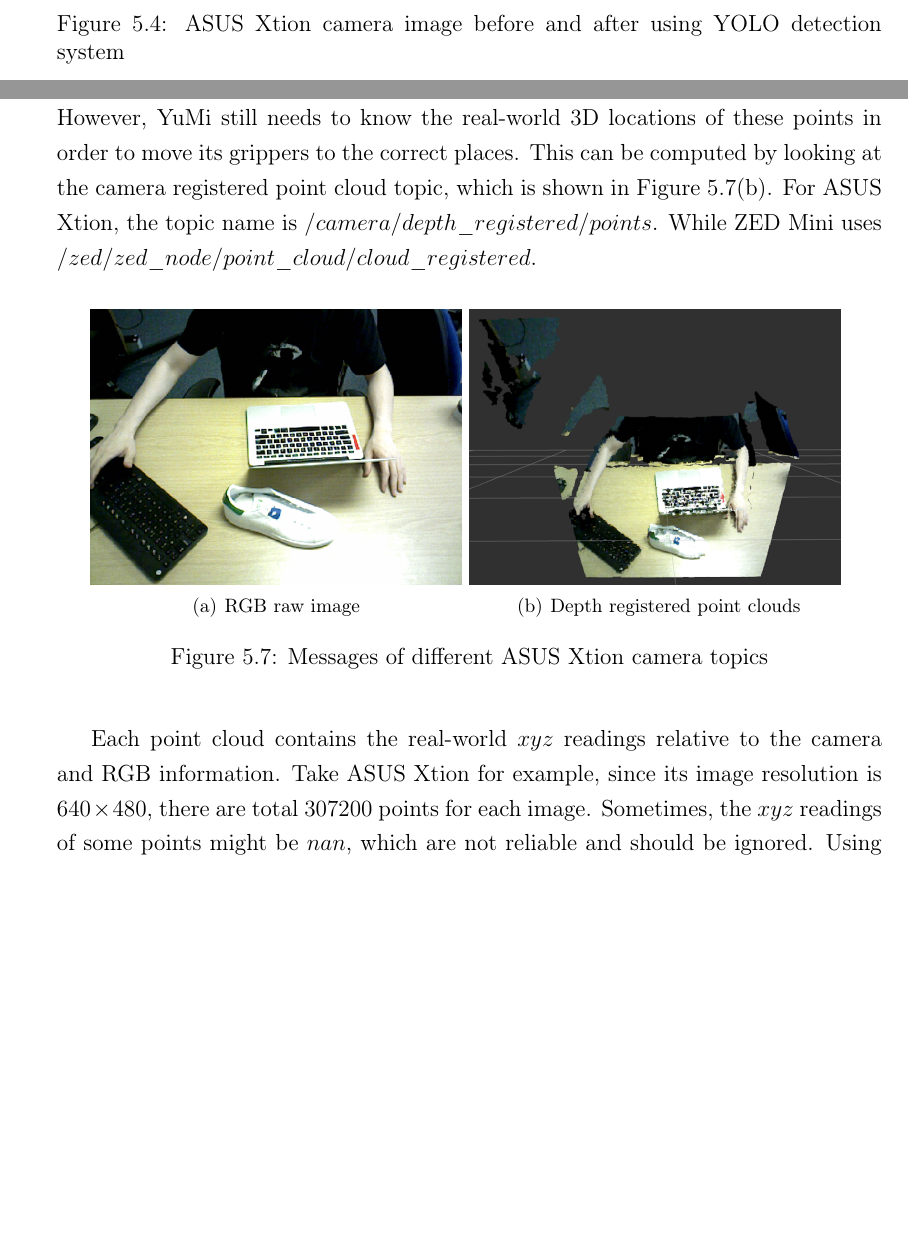
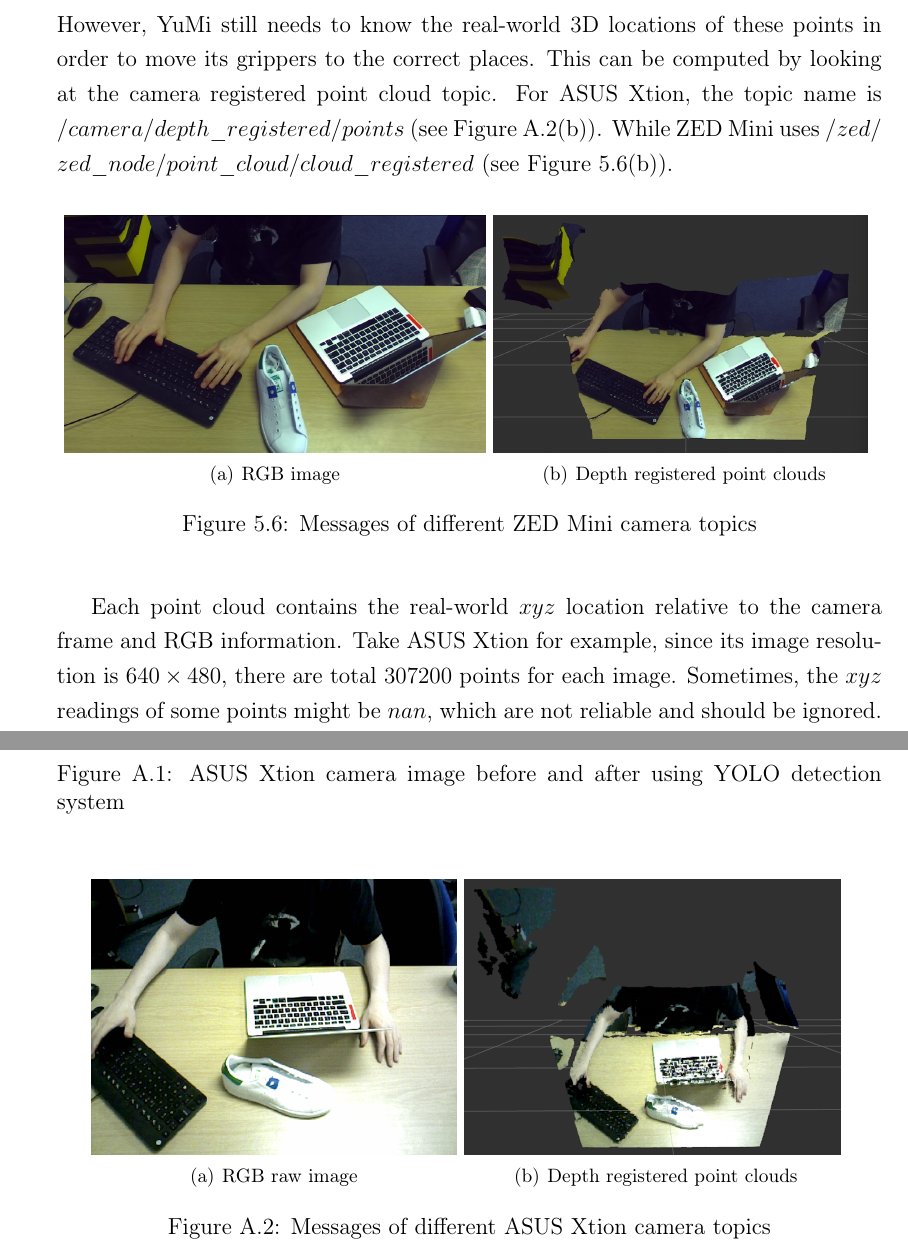
Before and after one commit to Martinpanzy/FYP---Final-Report, a LaTeX thesis (main.tex, which reads Implementation/implement_cv.tex, appendix/figtab.tex): two parts of pages 33 and 34 of 74 before the commit and two parts of pages 34 and 72 of 73 after it, joined at a grey line, cut so that both start at the same text, the shorter picture padded with empty space. Compiled offline with pdfLaTeX.

Commit message:
Updates from Overleaf

```diff
--- a/Implementation/implement_cv.tex
+++ b/Implementation/implement_cv.tex
@@ -100,16 +91,16 @@ In the beginning, the shoe can be placed on the workbench in different direction
 \label{adjustmentidea}
 \end{figure}
 
-To achieve this, the 2D pixel coordinates of these blue and orange points will firstly be documented, which can be determined based on the YOLO bounding box. However, YuMi still needs to know the real-world 3D locations of these points in order to move its grippers to the correct places. This can be computed by looking at the camera registered point cloud topic, which is shown in Figure \ref{ptcloud}. For ASUS Xtion, the topic name is $/camera/depth\_registered/points$. While ZED Mini uses $/zed\slash zed\_node\slash point\_cloud\slash cloud\_registered$.
+To achieve this, the 2D pixel coordinates of these blue and orange points will firstly be documented, which can be determined based on the YOLO bounding box. However, YuMi still needs to know the real-world 3D locations of these points in order to move its grippers to the correct places. This can be computed by looking at the camera registered point cloud topic. For ASUS Xtion, the topic name is $/camera/depth\_registered/points$ (see Figure \ref{ptcloud}). While ZED Mini uses $/zed\slash zed\_node\slash point\_cloud\slash cloud\_registered$ (see Figure \ref{ptcloudzed}).
 
 \begin{figure}[H]
 \centering
-\subfigure[RGB raw image]{\includegraphics[width = 0.45\columnwidth, height=50mm]{Implementation/cv/rgbpt.png}}
-\subfigure[Depth registered point clouds]{\includegraphics[width = 0.45\columnwidth, height=50mm]{Implementation/cv/ptcloud.png} \label{ptcloud}}
-\caption{Messages of different ASUS Xtion camera topics}
+\subfigure[RGB  image]{\includegraphics[height=4.3cm,keepaspectratio]{Implementation/cv/rgbptzed.jpg}}
+\subfigure[Depth registered point clouds]{\includegraphics[height=4.3cm,keepaspectratio]{Implementation/cv/ptcloudzed.jpg} \label{ptcloudzed}}
+\caption{Messages of different ZED Mini camera topics}
 \end{figure}
 
-Each point cloud contains the real-world $xyz$ readings relative to the camera and RGB information. Take ASUS Xtion for example, since its image resolution is $640 \times 480$, there are total $307200$ points for each image. Sometimes, the $xyz$ readings of some points might be $nan$, which are not reliable and should be ignored. Using those 2D pixel positions calculated previously, $pc2.read\_points$ function helps find the corresponding point cloud and return the reading.
+Each point cloud contains the real-world $xyz$ location relative to the camera frame and RGB information. Take ASUS Xtion for example, since its image resolution is $640 \times 480$, there are total $307200$ points for each image. Sometimes, the $xyz$ readings of some points might be $nan$, which are not reliable and should be ignored. Using those 2D pixel positions calculated previously, $pc2.read\_points$ function helps find the corresponding point cloud and return the reading.
 
 \begin{minted}[frame=single, framesep=1.5mm, baselinestretch=1, fontsize=\footnotesize, linenos, breaklines]{python}
 adr = list(pc2.read_points(data, field_names = ('x', 'y', 'z'), skip_nans = True, uvs = [(self.adr_x, self.adr_y)]))
--- a/appendix/figtab.tex
+++ b/appendix/figtab.tex
@@ -6,3 +11,13 @@
+\caption{ASUS Xtion camera image before and after using YOLO detection system}
+\label{5.2asus}
+\end{figure}
+
+\begin{figure}[H]
+\centering
+\subfigure[RGB raw image]{\includegraphics[height=5cm,keepaspectratio]{Implementation/cv/rgbpt.png}}
+\subfigure[Depth registered point clouds]{\includegraphics[height=5cm,keepaspectratio]{Implementation/cv/ptcloud.png} \label{ptcloud}}
+\caption{Messages of different ASUS Xtion camera topics}
+\end{figure}
 
 \begin{figure}[H]
 \centering
```
Also changed, not shown: Implementation/implement_mp.tex (+1 -1 lines), Implementation/cv/ptcloudzed.jpg (added), Implementation/cv/rgbptzed.jpg (added), Implementation/implement_cv.tex (29 more changed lines), appendix/figtab.tex (5 more changed lines).
